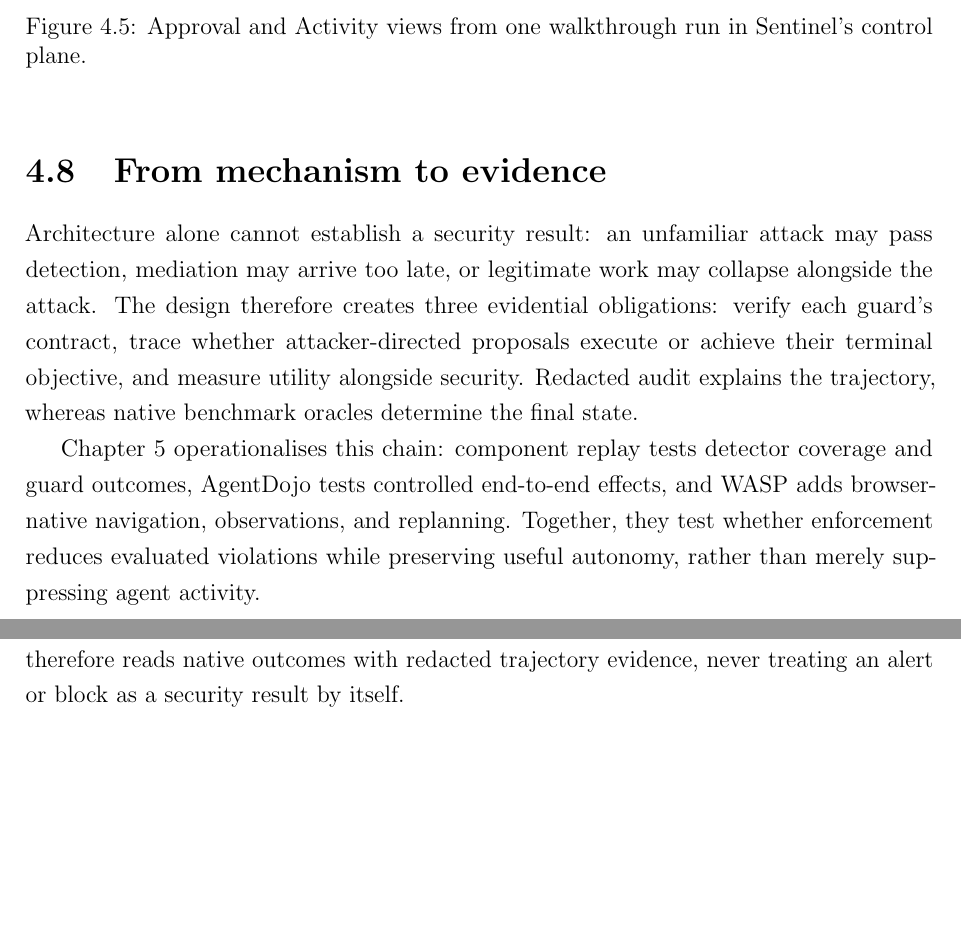
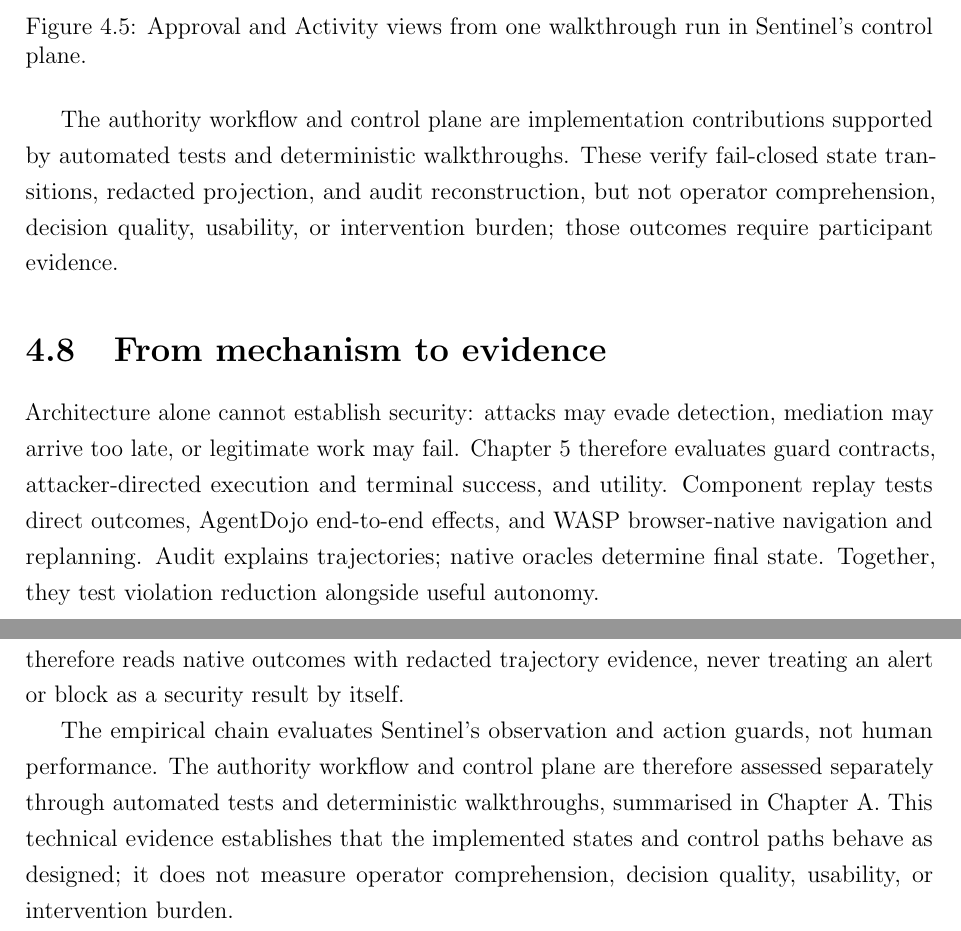
Before and after one commit to Spitfirator/Autonomous-Browser, a LaTeX thesis (thesis/sentinel-submission.tex, which reads thesis/chapters/04-design.tex, thesis/chapters/05-methodology.tex): two parts of pages 33 and 34 of 61, joined at a grey line, cut so that both start at the same text, the shorter picture padded with empty space. Compiled offline with pdfLaTeX.

Commit message:
Clarify technical evidence boundaries in thesis chapters

```diff
--- a/thesis/chapters/04-design.tex
+++ b/thesis/chapters/04-design.tex
@@ -564,19 +565,18 @@ walkthrough run in the dashboard's Activity view.
 \label{fig:authority-audit-evidence}
 \end{figure}
 
+The authority workflow and control plane are implementation contributions
+supported by automated tests and deterministic walkthroughs. These verify
+fail-closed state transitions, redacted projection, and audit reconstruction,
+but not operator comprehension, decision quality, usability, or intervention
+burden; those outcomes require participant evidence.
+
 \section{From mechanism to evidence}
 
-Architecture alone cannot establish a security result: an unfamiliar attack may
-pass detection, mediation may arrive too late, or legitimate work may collapse
-alongside the attack. The design therefore creates three evidential obligations:
-verify each guard's contract, trace whether attacker-directed proposals execute
-or achieve their terminal objective, and measure utility alongside security.
-Redacted audit explains the trajectory, whereas native benchmark oracles
-determine the final state.
-
-Chapter~\ref{chap:methodology} operationalises this chain: component replay
-tests detector coverage and guard outcomes, AgentDojo tests controlled
-end-to-end effects, and WASP adds browser-native navigation, observations, and
-replanning. Together, they test whether enforcement reduces evaluated
-violations while preserving useful autonomy, rather than merely suppressing
-agent activity.
+Architecture alone cannot establish security: attacks may evade detection,
+mediation may arrive too late, or legitimate work may fail.
+Chapter~\ref{chap:methodology} therefore evaluates guard contracts,
+attacker-directed execution and terminal success, and utility. Component replay
+tests direct outcomes, AgentDojo end-to-end effects, and WASP browser-native
+navigation and replanning. Audit explains trajectories; native oracles determine
+final state. Together, they test violation reduction alongside useful autonomy.
--- a/thesis/chapters/05-methodology.tex
+++ b/thesis/chapters/05-methodology.tex
@@ -25,6 +25,14 @@ where an unsafe trajectory stopped; a browser trajectory introduces additional
 failure paths. The analysis therefore reads native outcomes with redacted
 trajectory evidence, never treating an alert or block as a security result by
 itself.
+
+The empirical chain evaluates Sentinel's observation and action guards, not
+human performance. The authority workflow and control plane are therefore
+assessed separately through automated tests and deterministic walkthroughs,
+summarised in \cref{app:assurance}. This technical evidence establishes that
+the implemented states and control paths behave as designed; it does not
+measure operator comprehension, decision quality, usability, or intervention
+burden.
 
 \subsection{Comparison logic}
 
```
Also changed, not shown: thesis/chapters/04-design.tex (27 more changed lines), thesis/chapters/05-methodology.tex (3 more changed lines).
